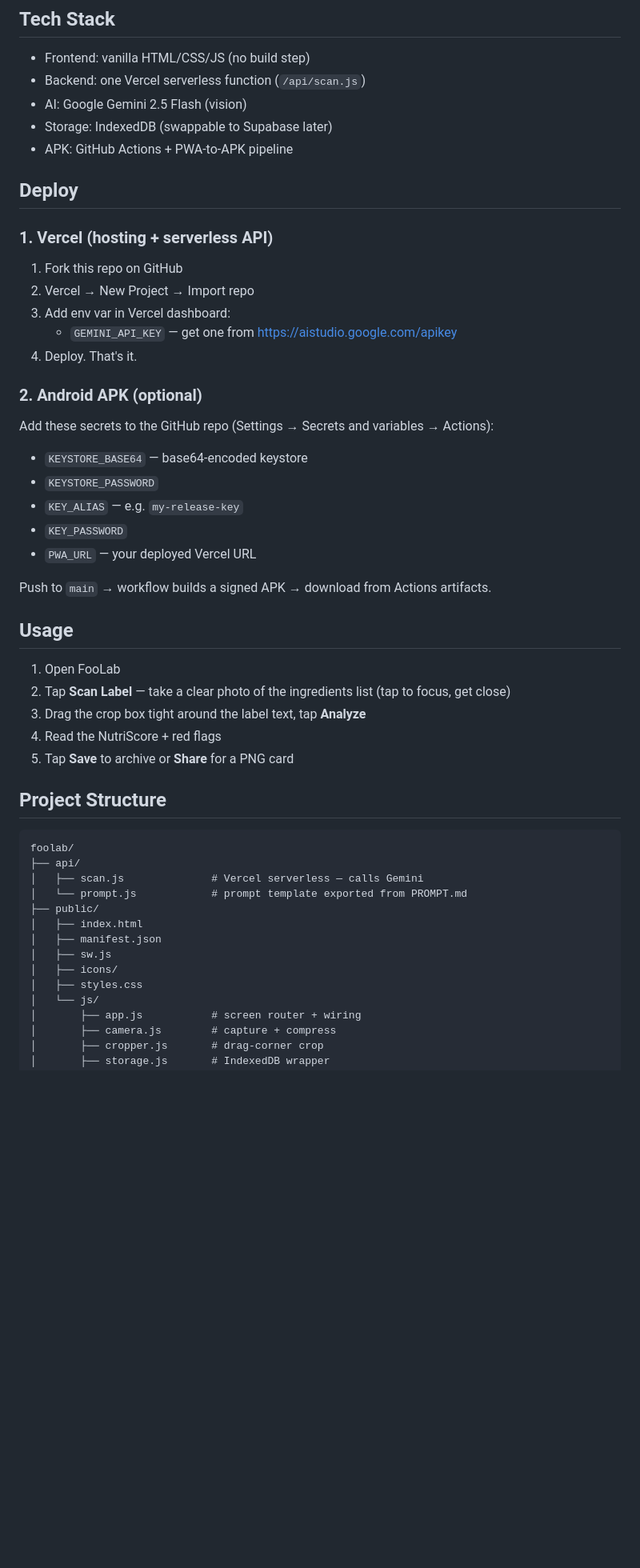
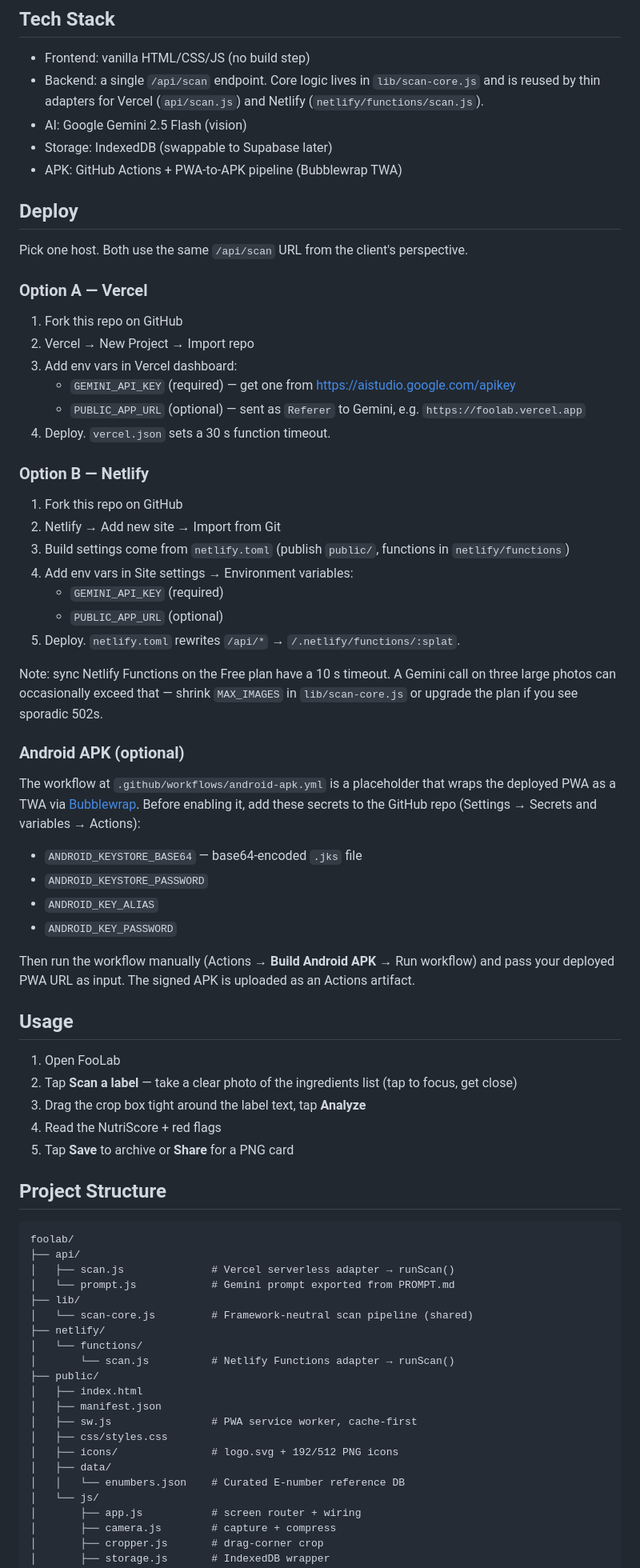
Before and after one commit to juanitto-maker/FooLab, a Markdown page: README.md, the part around one of its changes. Shown at 80% size. Rendered like a GitHub page; blank space fills up the shorter version.

Commit message:
Update app docs to match current code
README and CLAUDE.md had drifted from the codebase. Update both to
reflect the shared scan-core pipeline with Vercel + Netlify adapters,
the new additives module and E-number data file, and the current
scan-screen header.

````diff
--- a/README.md
+++ b/README.md
@@ -16,36 +16,50 @@ AI-powered food & drink label scanner. Point your phone at a product's ingredien
 ## Tech Stack
 
 - Frontend: vanilla HTML/CSS/JS (no build step)
-- Backend: one Vercel serverless function (`/api/scan.js`)
+- Backend: a single `/api/scan` endpoint. Core logic lives in `lib/scan-core.js` and is reused by thin adapters for Vercel (`api/scan.js`) and Netlify (`netlify/functions/scan.js`).
 - AI: Google Gemini 2.5 Flash (vision)
 - Storage: IndexedDB (swappable to Supabase later)
-- APK: GitHub Actions + PWA-to-APK pipeline
+- APK: GitHub Actions + PWA-to-APK pipeline (Bubblewrap TWA)
 
 ## Deploy
 
-### 1. Vercel (hosting + serverless API)
+Pick one host. Both use the same `/api/scan` URL from the client's perspective.
+
+### Option A — Vercel
 
 1. Fork this repo on GitHub
 2. Vercel → New Project → Import repo
-3. Add env var in Vercel dashboard:
-   - `GEMINI_API_KEY` — get one from https://aistudio.google.com/apikey
-4. Deploy. That's it.
+3. Add env vars in Vercel dashboard:
+   - `GEMINI_API_KEY` (required) — get one from https://aistudio.google.com/apikey
+   - `PUBLIC_APP_URL` (optional) — sent as `Referer` to Gemini, e.g. `https://foolab.vercel.app`
+4. Deploy. `vercel.json` sets a 30 s function timeout.
 
-### 2. Android APK (optional)
+### Option B — Netlify
 
-Add these secrets to the GitHub repo (Settings → Secrets and variables → Actions):
-- `KEYSTORE_BASE64` — base64-encoded keystore
-- `KEYSTORE_PASSWORD`
-- `KEY_ALIAS` — e.g. `my-release-key`
-- `KEY_PASSWORD`
-- `PWA_URL` — your deployed Vercel URL
+1. Fork this repo on GitHub
+2. Netlify → Add new site → Import from Git
+3. Build settings come from `netlify.toml` (publish `public/`, functions in `netlify/functions`)
+4. Add env vars in Site settings → Environment variables:
+   - `GEMINI_API_KEY` (required)
+   - `PUBLIC_APP_URL` (optional)
+5. Deploy. `netlify.toml` rewrites `/api/*` → `/.netlify/functions/:splat`.
 
-Push to `main` → workflow builds a signed APK → download from Actions artifacts.
+Note: sync Netlify Functions on the Free plan have a 10 s timeout. A Gemini call on three large photos can occasionally exceed that — shrink `MAX_IMAGES` in `lib/scan-core.js` or upgrade the plan if you see sporadic 502s.
+
+### Android APK (optional)
+
+The workflow at `.github/workflows/android-apk.yml` is a placeholder that wraps the deployed PWA as a TWA via [Bubblewrap](https://github.com/GoogleChromeLabs/bubblewrap). Before enabling it, add these secrets to the GitHub repo (Settings → Secrets and variables → Actions):
+- `ANDROID_KEYSTORE_BASE64` — base64-encoded `.jks` file
+- `ANDROID_KEYSTORE_PASSWORD`
+- `ANDROID_KEY_ALIAS`
+- `ANDROID_KEY_PASSWORD`
+
+Then run the workflow manually (Actions → **Build Android APK** → Run workflow) and pass your deployed PWA URL as input. The signed APK is uploaded as an Actions artifact.
 
 ## Usage
 
 1. Open FooLab
-2. Tap **Scan Label** — take a clear photo of the ingredients list (tap to focus, get close)
+2. Tap **Scan a label** — take a clear photo of the ingredients list (tap to focus, get close)
 3. Drag the crop box tight around the label text, tap **Analyze**
 4. Read the NutriScore + red flags
 5. Tap **Save** to archive or **Share** for a PNG card
@@ -55,14 +69,21 @@ Push to `main` → workflow builds a signed APK → download from Actions artifa
 ```
 foolab/
 ├── api/
-│   ├── scan.js              # Vercel serverless — calls Gemini
-│   └── prompt.js            # prompt template exported from PROMPT.md
+│   ├── scan.js              # Vercel serverless adapter → runScan()
+│   └── prompt.js            # Gemini prompt exported from PROMPT.md
+├── lib/
+│   └── scan-core.js         # Framework-neutral scan pipeline (shared)
+├── netlify/
+│   └── functions/
+│       └── scan.js          # Netlify Functions adapter → runScan()
 ├── public/
 │   ├── index.html
 │   ├── manifest.json
-│   ├── sw.js
-│   ├── icons/
-│   ├── styles.css
+│   ├── sw.js                # PWA service worker, cache-first
+│   ├── css/styles.css
+│   ├── icons/               # logo.svg + 192/512 PNG icons
+│   ├── data/
+│   │   └── enumbers.json    # Curated E-number reference DB
 │   └── js/
 │       ├── app.js           # screen router + wiring
 │       ├── camera.js        # capture + compress
````
Also changed, not shown: other parts of README.md (+4 -2 lines), CLAUDE.md (+15 -7 lines).
